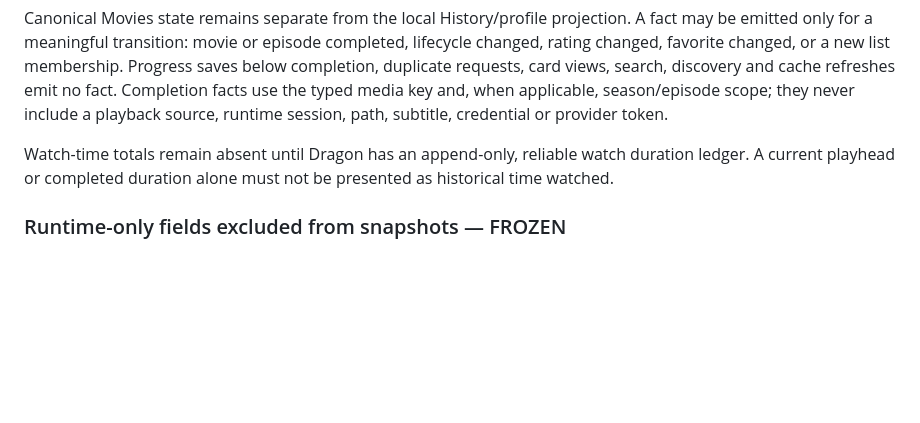
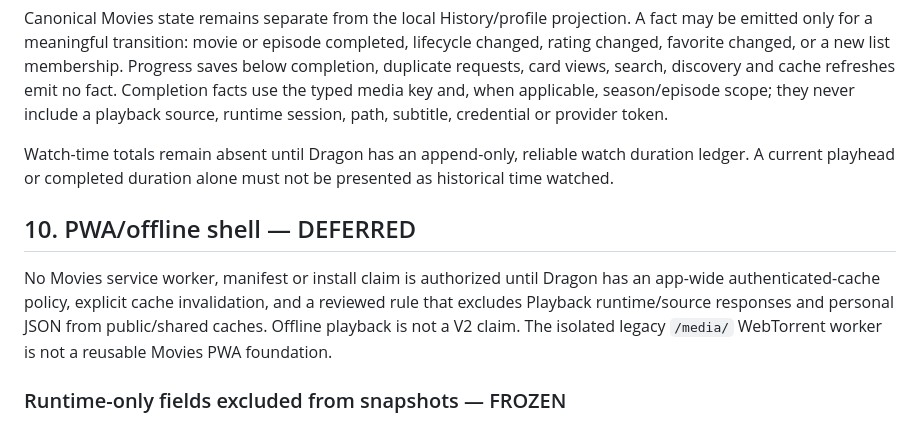
Before and after one commit to Dragon0WaTTyler/dragon-dashboardv2, a Markdown page: docs/movies/MOVIES_V2_CONTRACT.md, the part around the change. Rendered like a GitHub page; blank space fills up the shorter version.

```diff
--- a/docs/movies/MOVIES_V2_CONTRACT.md
+++ b/docs/movies/MOVIES_V2_CONTRACT.md
@@ -416,6 +416,14 @@ Watch-time totals remain absent until Dragon has an append-only, reliable watch
 duration ledger. A current playhead or completed duration alone must not be
 presented as historical time watched.
 
+## 10. PWA/offline shell — DEFERRED
+
+No Movies service worker, manifest or install claim is authorized until Dragon
+has an app-wide authenticated-cache policy, explicit cache invalidation, and a
+reviewed rule that excludes Playback runtime/source responses and personal JSON
+from public/shared caches. Offline playback is not a V2 claim. The isolated
+legacy `/media/` WebTorrent worker is not a reusable Movies PWA foundation.
+
 ### Runtime-only fields excluded from snapshots — FROZEN
 
 Never serialize API keys, credentials, passwords, auth cookies, provider tokens,
```
Also changed, not shown: docs/movies/CINEJOY_FEATURE_MATRIX.md (+1 -1 lines), docs/movies/MOVIES_V2_CURRENT_STATE.md (+11 -0 lines).
